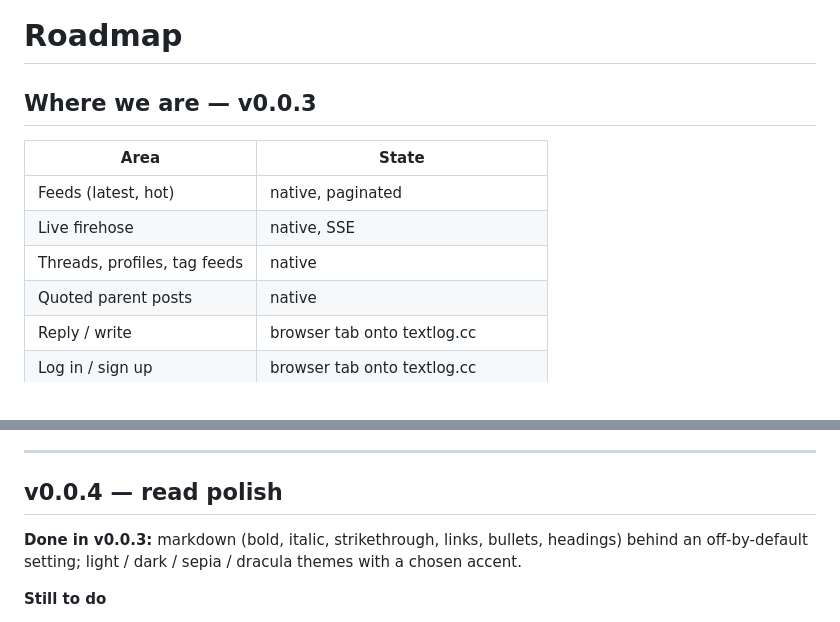
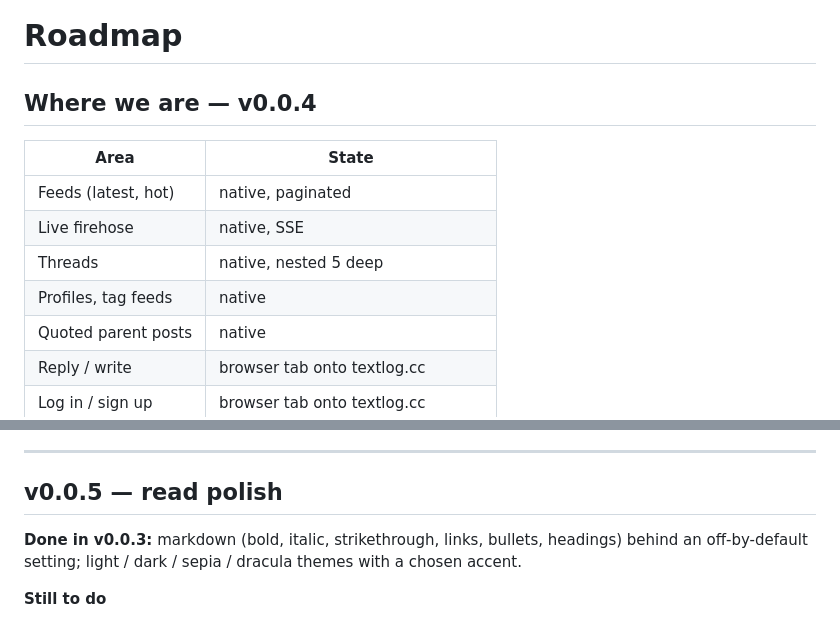
Before and after one commit to Faultless/textlog_flutter, a Markdown page: ROADMAP.md, 2 parts joined by grey strips. GitHub-like rendering.

```diff
--- a/ROADMAP.md
+++ b/ROADMAP.md
@@ -1,12 +1,13 @@
 # Roadmap
 
-## Where we are — v0.0.3
+## Where we are — v0.0.4
 
 | Area | State |
 |---|---|
 | Feeds (latest, hot) | native, paginated |
 | Live firehose | native, SSE |
-| Threads, profiles, tag feeds | native |
+| Threads | native, nested 5 deep |
+| Profiles, tag feeds | native |
 | Quoted parent posts | native |
 | Reply / write | browser tab onto textlog.cc |
 | Log in / sign up | browser tab onto textlog.cc |
@@ -31,7 +32,7 @@ So the roadmap splits cleanly in two:
 
 ---
 
-## v0.0.4 — read polish
+## v0.0.5 — read polish
 
 **Done in v0.0.3:** markdown (bold, italic, strikethrough, links, bullets, headings) behind
 an off-by-default setting; light / dark / sepia / dracula themes with a chosen accent.
```
Also changed, not shown: ARCHITECTURE.md (+24 -0 lines), README.md (+3 -3 lines).
